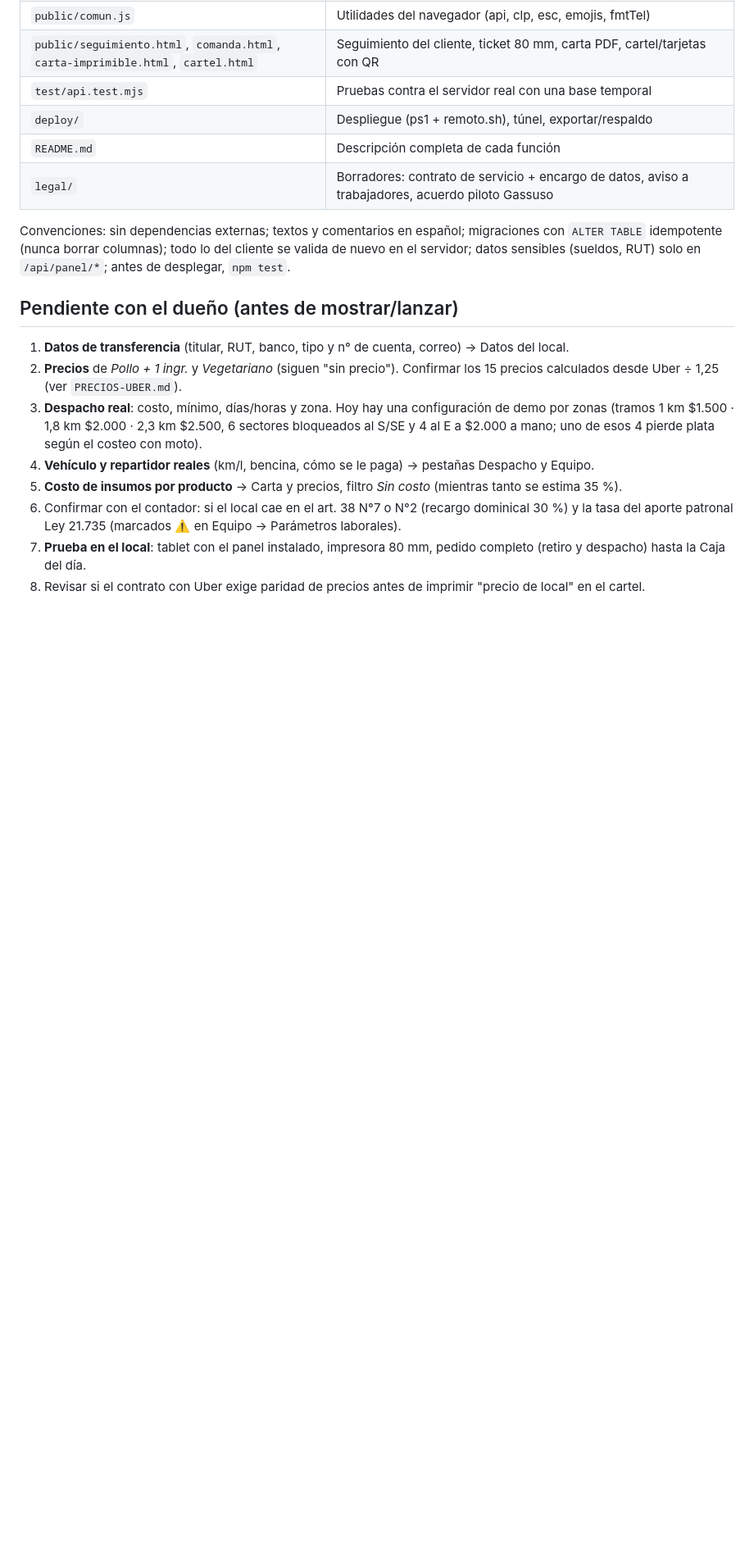
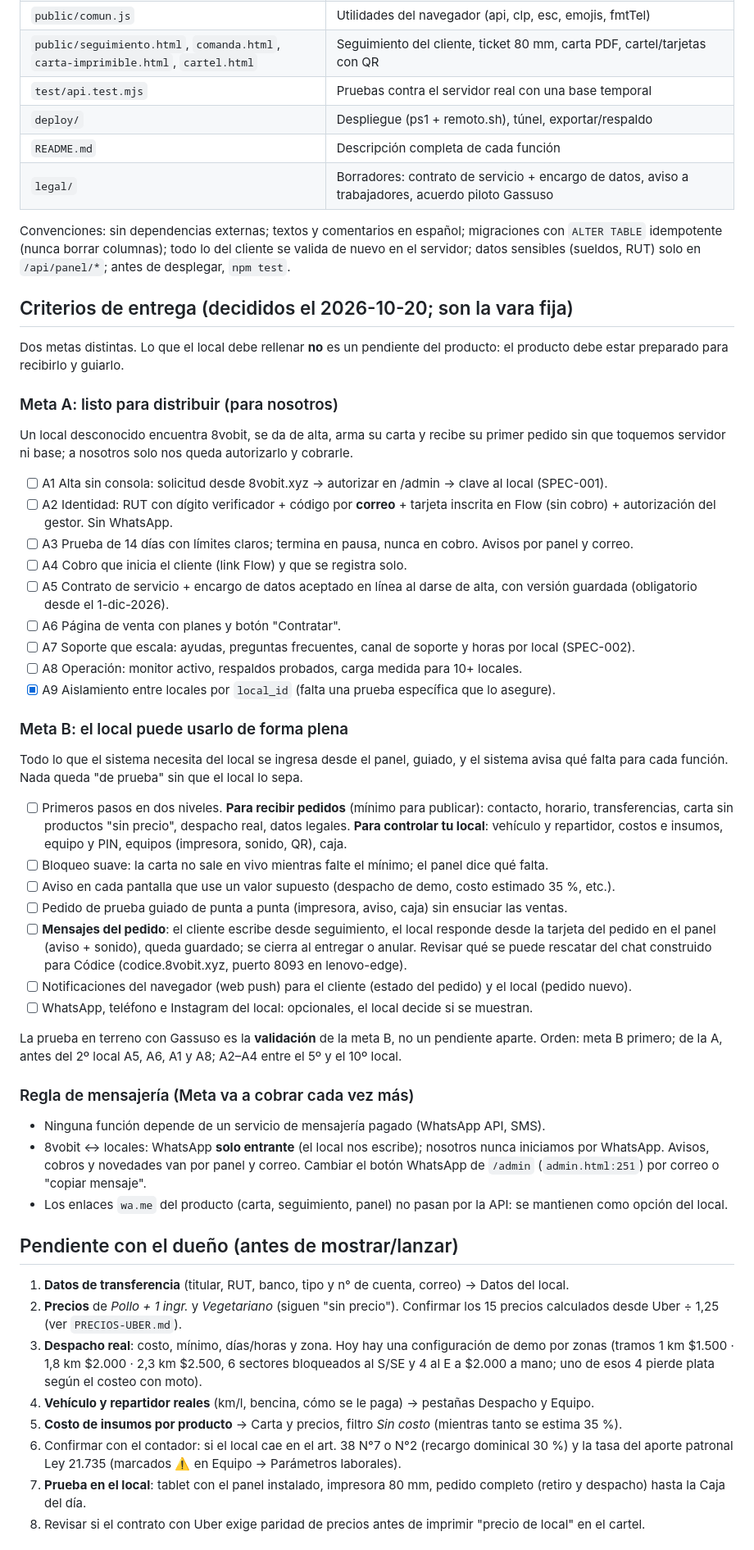
Before and after one commit to Gabrielquirozc/8vobit, a Markdown page: pedidos/PENDIENTES.md, the part around the change. Shown at 82% size. GitHub-like rendering; blank space fills up the shorter version.

Commit message:
PENDIENTES: criterios de entrega (metas A y B), mensajes del pedido y regla de mensajería sin WhatsApp saliente
Co-Authored-By: Claude Opus 5.5 <noreply@anthropic.com>

```diff
--- a/pedidos/PENDIENTES.md
+++ b/pedidos/PENDIENTES.md
@@ -68,6 +68,54 @@ Respaldo fuera del servidor (una vez; queda programado a diario):
 Convenciones: sin dependencias externas; textos y comentarios en español; migraciones con
 `ALTER TABLE` idempotente (nunca borrar columnas); todo lo del cliente se valida de nuevo en el
 servidor; datos sensibles (sueldos, RUT) solo en `/api/panel/*`; antes de desplegar, `npm test`.
+
+## Criterios de entrega (decididos el 2026-10-20; son la vara fija)
+
+Dos metas distintas. Lo que el local debe rellenar **no** es un pendiente del producto: el producto
+debe estar preparado para recibirlo y guiarlo.
+
+### Meta A: listo para distribuir (para nosotros)
+Un local desconocido encuentra 8vobit, se da de alta, arma su carta y recibe su primer pedido sin que
+toquemos servidor ni base; a nosotros solo nos queda autorizarlo y cobrarle.
+
+- [ ] A1 Alta sin consola: solicitud desde 8vobit.xyz → autorizar en /admin → clave al local (SPEC-001).
+- [ ] A2 Identidad: RUT con dígito verificador + código por **correo** + tarjeta inscrita en Flow (sin cobro)
+      + autorización del gestor. Sin WhatsApp.
+- [ ] A3 Prueba de 14 días con límites claros; termina en pausa, nunca en cobro. Avisos por panel y correo.
+- [ ] A4 Cobro que inicia el cliente (link Flow) y que se registra solo.
+- [ ] A5 Contrato de servicio + encargo de datos aceptado en línea al darse de alta, con versión guardada
+      (obligatorio desde el 1-dic-2026).
+- [ ] A6 Página de venta con planes y botón "Contratar".
+- [ ] A7 Soporte que escala: ayudas, preguntas frecuentes, canal de soporte y horas por local (SPEC-002).
+- [ ] A8 Operación: monitor activo, respaldos probados, carga medida para 10+ locales.
+- [x] A9 Aislamiento entre locales por `local_id` (falta una prueba específica que lo asegure).
+
+### Meta B: el local puede usarlo de forma plena
+Todo lo que el sistema necesita del local se ingresa desde el panel, guiado, y el sistema avisa qué
+falta para cada función. Nada queda "de prueba" sin que el local lo sepa.
+
+- [ ] Primeros pasos en dos niveles. **Para recibir pedidos** (mínimo para publicar): contacto, horario,
+      transferencias, carta sin productos "sin precio", despacho real, datos legales. **Para controlar tu
+      local**: vehículo y repartidor, costos e insumos, equipo y PIN, equipos (impresora, sonido, QR), caja.
+- [ ] Bloqueo suave: la carta no sale en vivo mientras falte el mínimo; el panel dice qué falta.
+- [ ] Aviso en cada pantalla que use un valor supuesto (despacho de demo, costo estimado 35 %, etc.).
+- [ ] Pedido de prueba guiado de punta a punta (impresora, aviso, caja) sin ensuciar las ventas.
+- [ ] **Mensajes del pedido**: el cliente escribe desde seguimiento, el local responde desde la tarjeta
+      del pedido en el panel (aviso + sonido), queda guardado; se cierra al entregar o anular. Revisar
+      qué se puede rescatar del chat construido para Códice (codice.8vobit.xyz, puerto 8093 en lenovo-edge).
+- [ ] Notificaciones del navegador (web push) para el cliente (estado del pedido) y el local (pedido nuevo).
+- [ ] WhatsApp, teléfono e Instagram del local: opcionales, el local decide si se muestran.
+
+La prueba en terreno con Gassuso es la **validación** de la meta B, no un pendiente aparte.
+Orden: meta B primero; de la A, antes del 2º local A5, A6, A1 y A8; A2–A4 entre el 5º y el 10º local.
+
+### Regla de mensajería (Meta va a cobrar cada vez más)
+- Ninguna función depende de un servicio de mensajería pagado (WhatsApp API, SMS).
+- 8vobit ↔ locales: WhatsApp **solo entrante** (el local nos escribe); nosotros nunca iniciamos por
+  WhatsApp. Avisos, cobros y novedades van por panel y correo. Cambiar el botón WhatsApp de
+  `/admin` (`admin.html:251`) por correo o "copiar mensaje".
+- Los enlaces `wa.me` del producto (carta, seguimiento, panel) no pasan por la API: se mantienen como
+  opción del local.
 
 ## Pendiente con el dueño (antes de mostrar/lanzar)
 
```
